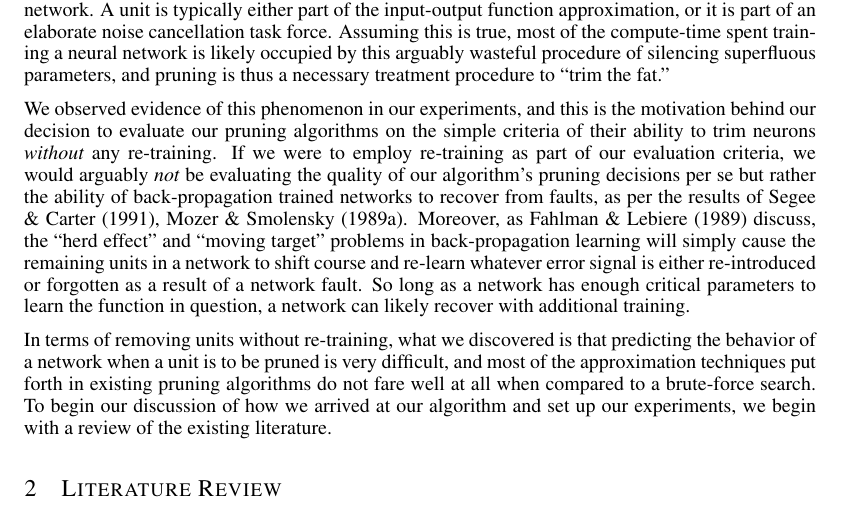
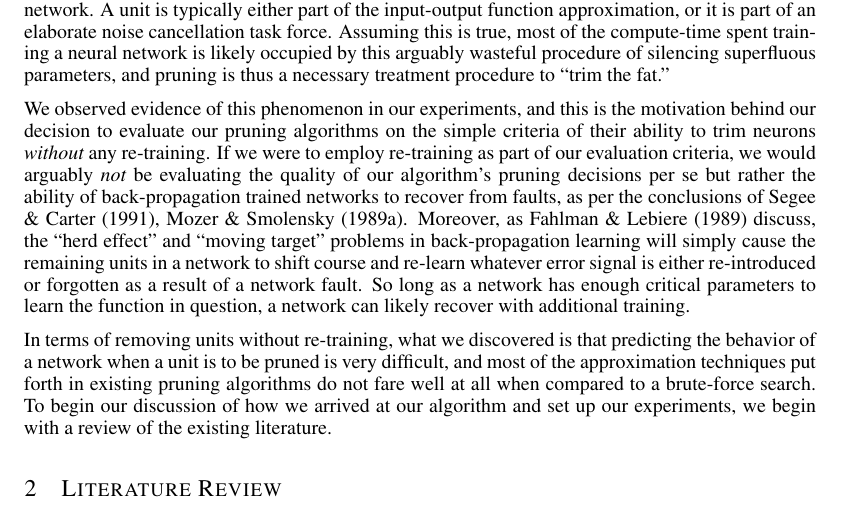
Before and after one commit to aditya17a/ICLR2017, a LaTeX paper (iclr2017_conference.tex, which reads introduction.tex): part of page 2 of 22, cut so that both start at the same text. Compiled offline with pdfLaTeX.

Commit message:
more shit

```diff
--- a/introduction.tex
+++ b/introduction.tex
@@ -8,7 +8,7 @@ Contrary to the belief widely held, multilayer networks are \textit{not} inheren
 
 Essentially, \cite{mozer1989using} observed that the behavior of neural networks during training is not to distribute the learning representation evenly or even equitably across hidden units. What actually happens is that a few, elite neurons learn an approximation of the input-output function, and the remaining units simply learn a complex interdependence function which cancels out their respective influence. Furthermore, assuming enough units exist to learn the function in question, increasing the number of parameters does not increase the richness or robustness of the learned approximation, but rather simply increases the number of noisy parameters to be canceled during training. This is evinced by the fact that in many cases, whole neurons can be removed from a network with minimal to no impact on the output approximation, and even more so in the case of networks with copious extraneous units. In other words, there are few bipartisan units in a trained network. A unit is typically either part of the input-output function approximation, or it is part of an elaborate noise cancellation task force. Assuming this is true, most of the compute-time spent training a neural network is likely occupied by this arguably wasteful procedure of silencing superfluous parameters, and pruning is thus a necessary treatment procedure to ``trim the fat.''
 
-We observed evidence of this phenomenon in our experiments, and this is the motivation behind our decision to evaluate our pruning algorithms on the simple criteria of their ability to trim neurons \textit{without} any re-training. If we were to employ re-training as part of our evaluation criteria, we would arguably \textit{not} be evaluating the quality of our algorithm's pruning decisions per se but rather the ability of back-propagation trained networks to recover from faults, as per the results of \cite{segee1991fault},  \cite{mozer1989skeletonization}. Moreover, as \cite{fahlman1989cascade} discuss, the ``herd effect'' and ``moving target'' problems in back-propagation learning will simply cause the remaining units in a network to shift course and re-learn whatever error signal is either re-introduced or forgotten as a result of a network fault. So long as a network has enough critical parameters to learn the function in question, a network can likely recover with additional training.
+We observed evidence of this phenomenon in our experiments, and this is the motivation behind our decision to evaluate our pruning algorithms on the simple criteria of their ability to trim neurons \textit{without} any re-training. If we were to employ re-training as part of our evaluation criteria, we would arguably \textit{not} be evaluating the quality of our algorithm's pruning decisions per se but rather the ability of back-propagation trained networks to recover from faults, as per the conclusions of \cite{segee1991fault},  \cite{mozer1989skeletonization}. Moreover, as \cite{fahlman1989cascade} discuss, the ``herd effect'' and ``moving target'' problems in back-propagation learning will simply cause the remaining units in a network to shift course and re-learn whatever error signal is either re-introduced or forgotten as a result of a network fault. So long as a network has enough critical parameters to learn the function in question, a network can likely recover with additional training.
 
 In terms of removing units without re-training, what we discovered is that predicting the behavior of a network when a unit is to be pruned is very difficult, and most of the approximation techniques put forth in existing pruning algorithms do not fare well at all when compared to a brute-force search. To begin our discussion of how we arrived at our algorithm and set up our experiments, we begin with a review of the existing literature.
 
```
Also changed, not shown: iclr2017_conference.pdf, 2 other files.
